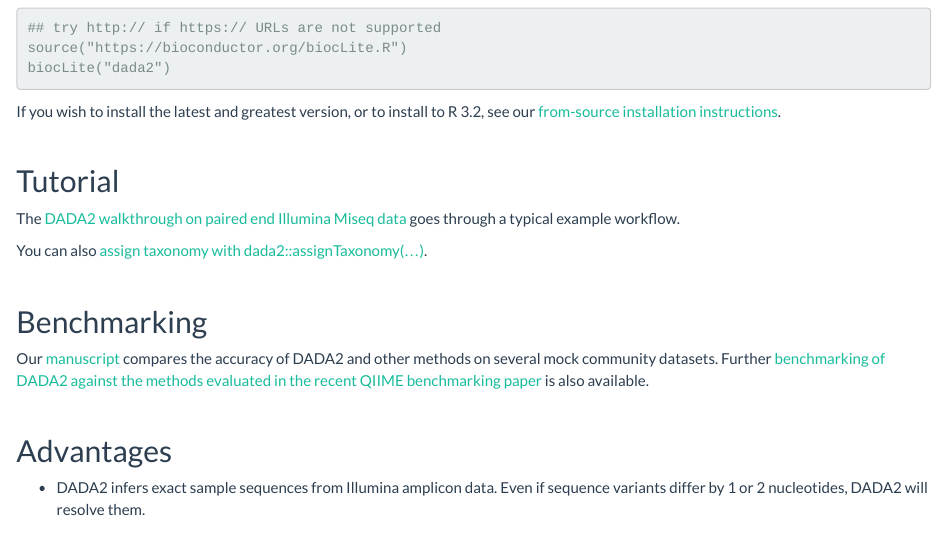
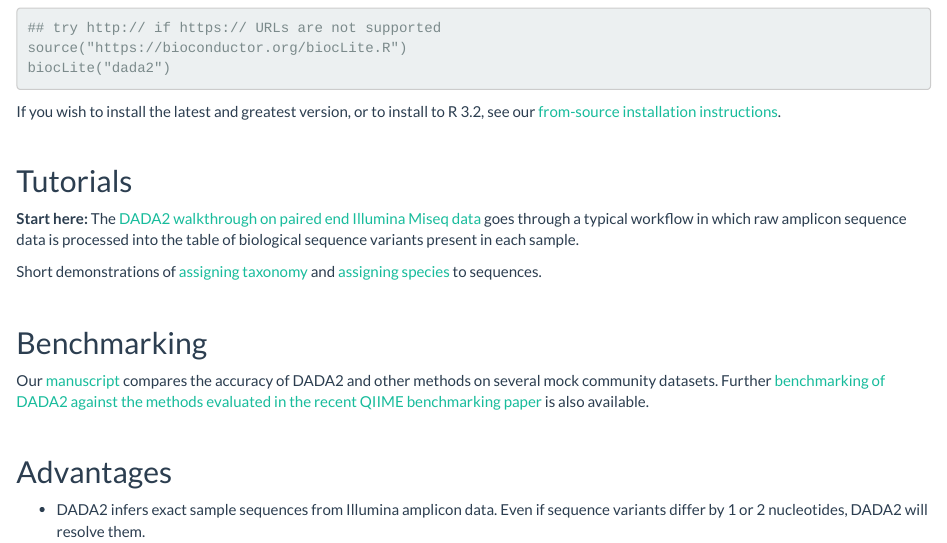
Before and after one commit to benjjneb/dada2, an R Markdown document (index.Rmd): the page in a window 1100 px wide, from 300 px down. The pictures show the output file index.html that the author committed with the source, opened offline.

Commit message:
Link to species.html from main page

```diff
--- a/index.Rmd
+++ b/index.Rmd
@@ -20,11 +20,11 @@
 
 &nbsp;
 
-## Tutorial
+## Tutorials
 
-The [DADA2 walkthrough on paired end Illumina Miseq data](tutorial.html) goes through a typical example workflow.
+**Start here:** The [DADA2 walkthrough on paired end Illumina Miseq data](tutorial.html) goes through a typical workflow in which raw amplicon sequence data is processed into the table of biological sequence variants present in each sample.
 
-You can also [assign taxonomy with dada2::assignTaxonomy(...)](assign.html).
+Short demonstrations of [assigning taxonomy](assign.html) and [assigning species](species.html) to sequences.
 
 &nbsp;
 
```
Also changed, not shown: index.html.
